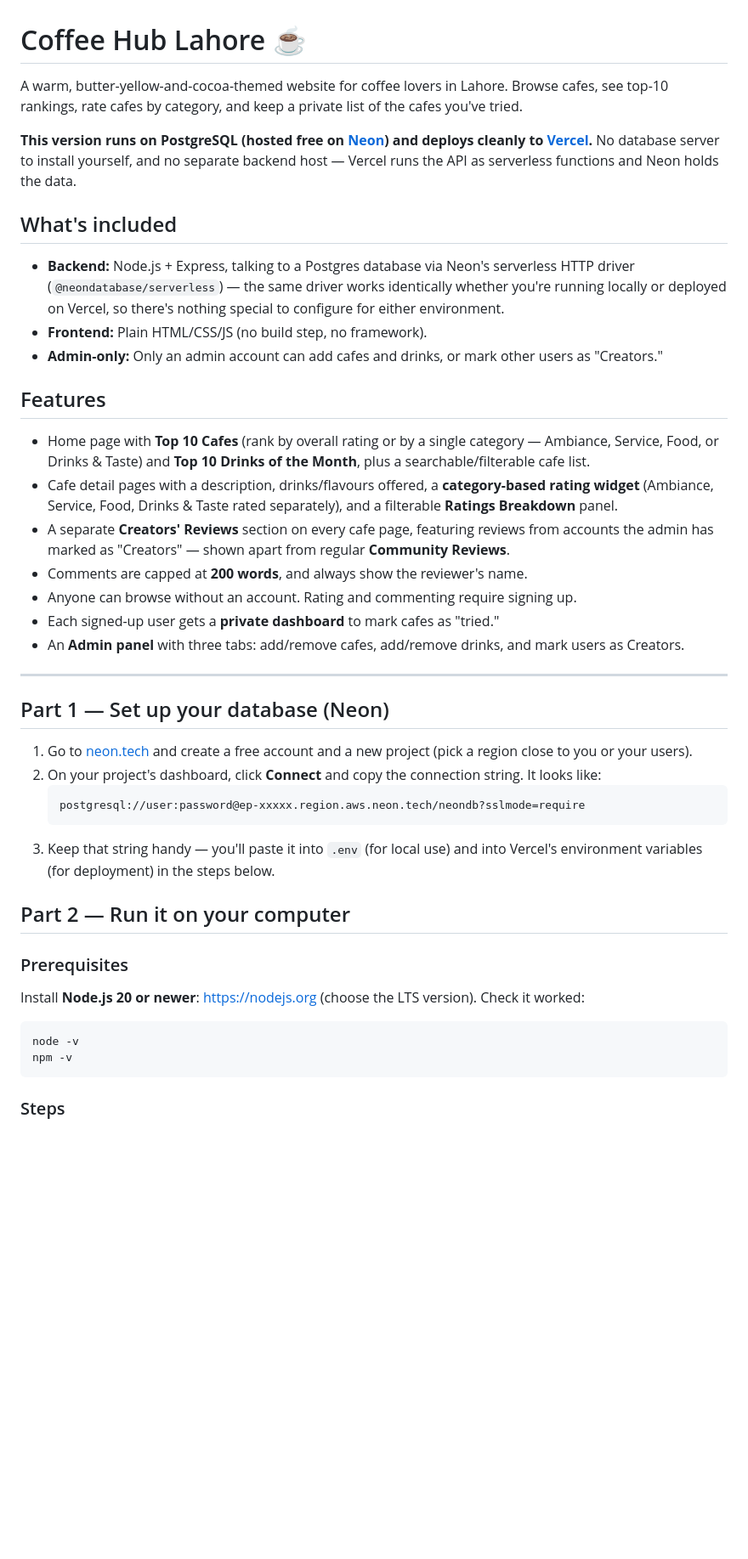
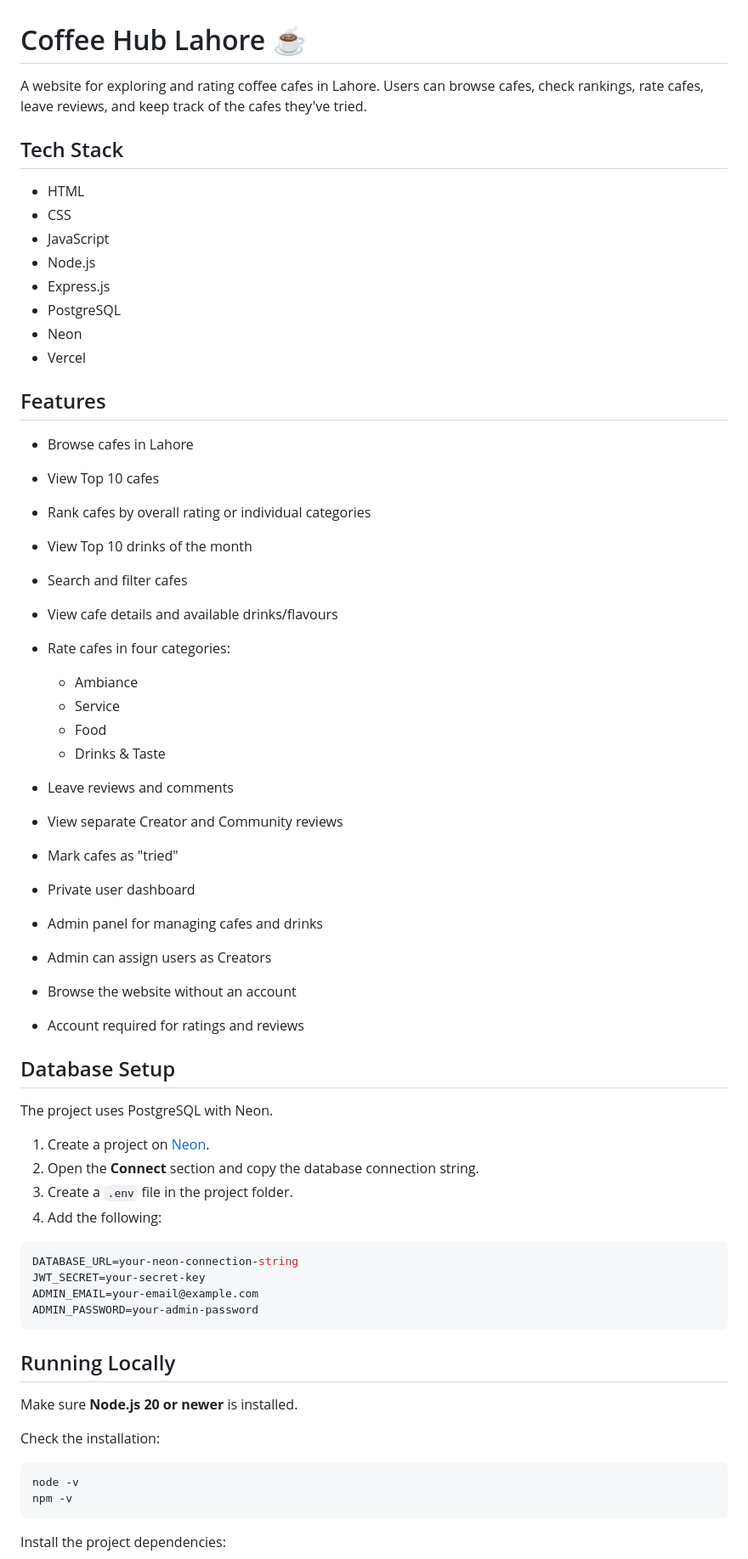
Before and after one commit to azhamaryam/coffee-lahore-neon, a Markdown page: README.md, the part around one of its changes. Shown at 85% size. GitHub-like rendering; blank space fills up the shorter version.

````diff
--- a/README.md
+++ b/README.md
@@ -1,55 +1,75 @@
 # Coffee Hub Lahore ☕
 
-A warm, butter-yellow-and-cocoa-themed website for coffee lovers in Lahore. Browse cafes, see top-10
-rankings, rate cafes by category, and keep a private list of the cafes you've tried.
+A website for exploring and rating coffee cafes in Lahore. Users can browse cafes, check rankings, rate cafes, leave reviews, and keep track of the cafes they've tried.
 
-**This version runs on PostgreSQL (hosted free on [Neon](https://neon.tech)) and deploys cleanly to
-[Vercel](https://vercel.com).** No database server to install yourself, and no separate backend host —
-Vercel runs the API as serverless functions and Neon holds the data.
+<!-- Tech stack used in the project -->
 
-## What's included
+## Tech Stack
 
-- **Backend:** Node.js + Express, talking to a Postgres database via Neon's serverless HTTP driver
-  (`@neondatabase/serverless`) — the same driver works identically whether you're running locally or
-  deployed on Vercel, so there's nothing special to configure for either environment.
-- **Frontend:** Plain HTML/CSS/JS (no build step, no framework).
-- **Admin-only:** Only an admin account can add cafes and drinks, or mark other users as "Creators."
+* HTML
+* CSS
+* JavaScript
+* Node.js
+* Express.js
+* PostgreSQL
+* Neon
+* Vercel
+
+<!-- Main features -->
 
 ## Features
 
-- Home page with **Top 10 Cafes** (rank by overall rating or by a single category — Ambiance, Service,
-  Food, or Drinks & Taste) and **Top 10 Drinks of the Month**, plus a searchable/filterable cafe list.
-- Cafe detail pages with a description, drinks/flavours offered, a **category-based rating widget**
-  (Ambiance, Service, Food, Drinks & Taste rated separately), and a filterable **Ratings Breakdown** panel.
-- A separate **Creators' Reviews** section on every cafe page, featuring reviews from accounts the admin
-  has marked as "Creators" — shown apart from regular **Community Reviews**.
-- Comments are capped at **200 words**, and always show the reviewer's name.
-- Anyone can browse without an account. Rating and commenting require signing up.
-- Each signed-up user gets a **private dashboard** to mark cafes as "tried."
-- An **Admin panel** with three tabs: add/remove cafes, add/remove drinks, and mark users as Creators.
+* Browse cafes in Lahore
+* View Top 10 cafes
+* Rank cafes by overall rating or individual categories
+* View Top 10 drinks of the month
+* Search and filter cafes
+* View cafe details and available drinks/flavours
+* Rate cafes in four categories:
 
----
+  * Ambiance
+  * Service
+  * Food
+  * Drinks & Taste
+* Leave reviews and comments
+* View separate Creator and Community reviews
+* Mark cafes as "tried"
+* Private user dashboard
+* Admin panel for managing cafes and drinks
+* Admin can assign users as Creators
+* Browse the website without an account
+* Account required for ratings and reviews
 
-## Part 1 — Set up your database (Neon)
+<!-- Database setup -->
 
-1. Go to [neon.tech](https://neon.tech) and create a free account and a new project (pick a region close
-   to you or your users).
-2. On your project's dashboard, click **Connect** and copy the connection string. It looks like:
-   ```
-   postgresql://user:password@ep-xxxxx.region.aws.neon.tech/neondb?sslmode=require
-   ```
-3. Keep that string handy — you'll paste it into `.env` (for local use) and into Vercel's environment
-   variables (for deployment) in the steps below.
+## Database Setup
 
-## Part 2 — Run it on your computer
+The project uses PostgreSQL with Neon.
 
-### Prerequisites
+1. Create a project on [Neon](https://neon.tech).
+2. Open the **Connect** section and copy the database connection string.
+3. Create a `.env` file in the project folder.
+4. Add the following:
 
-Install **Node.js 20 or newer**: https://nodejs.org (choose the LTS version). Check it worked:
+```env
+DATABASE_URL=your-neon-connection-string
+JWT_SECRET=your-secret-key
+ADMIN_EMAIL=your-email@example.com
+ADMIN_PASSWORD=your-admin-password
 ```
+
+<!-- Local setup -->
+
+## Running Locally
+
+Make sure **Node.js 20 or newer** is installed.
+
+Check the installation:
+
+```bash
 node -v
 npm -v
 ```
 
-### Steps
+Install the project dependencies:
 
````
Also changed, not shown: other parts of README.md (+93 -81 lines).
